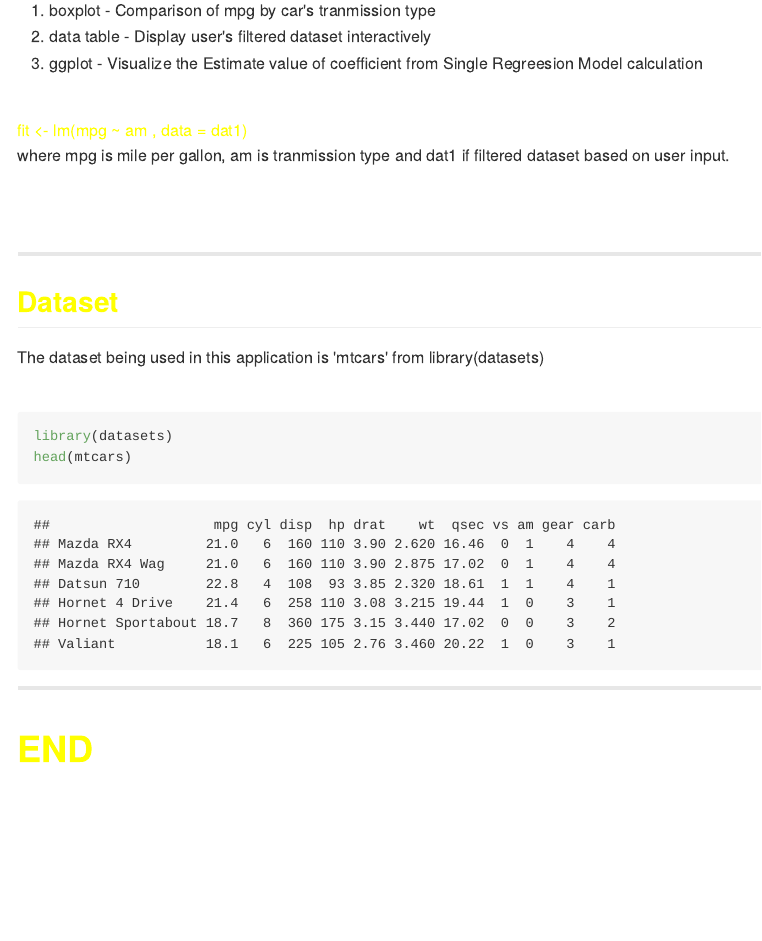
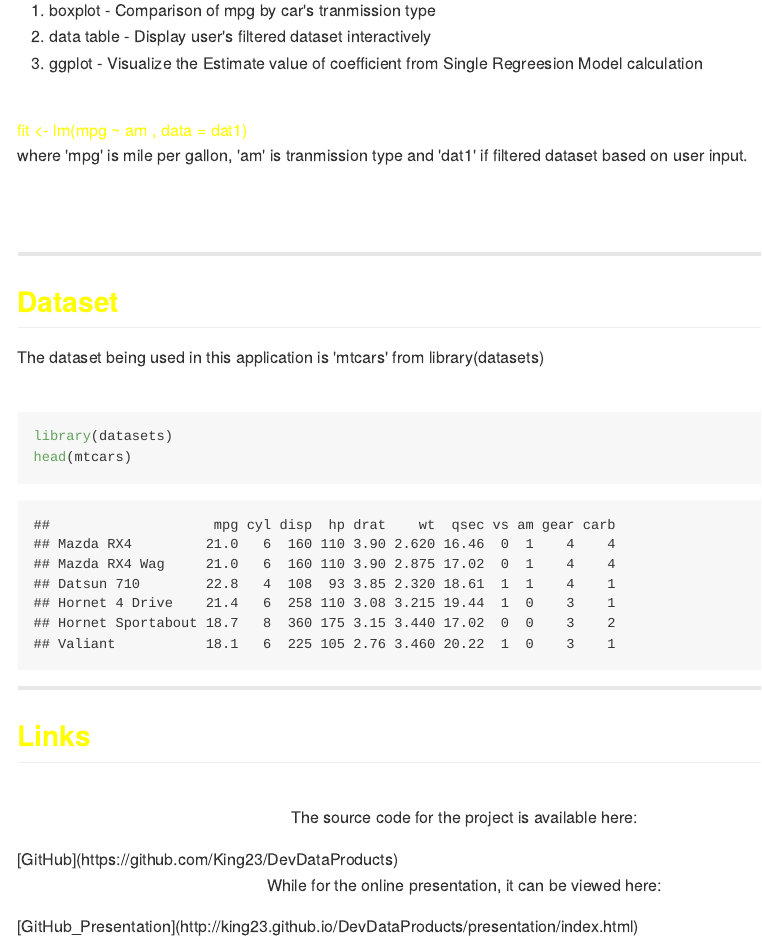
Before and after one commit to King23/DevDataProducts, an R Markdown document (presentation/index.Rmd): the page in a window 1100 px wide, from 760 px down. The pictures show the output file presentation/index.md that the author committed with the source, drawn offline in the style of GitHub.

Commit message:
update files

```diff
--- a/presentation/index.Rmd
+++ b/presentation/index.Rmd
@@ -47,7 +47,7 @@ First, user can select the type of cylinder to filter the dataset. This applicat
 3) ggplot     - Visualize the Estimate value of coefficient from Single Regreesion Model calculation  <br><br>
 
 <font color="yellow">fit <- lm(mpg ~ am , data = dat1) </font> <br>
-where mpg is mile per gallon, am is tranmission type and dat1 if filtered dataset based on user input.
+where 'mpg' is mile per gallon, 'am' is tranmission type and 'dat1' if filtered dataset based on user input.
 
 
 <br><br> </p>
@@ -67,4 +67,11 @@ head(mtcars)
 
 ---
 
-# <font color="yellow">END</font>
+## <font color="yellow">Links</font>
+<br>
+<p style="text-align: Center;" markdown="1">
+The source code for the project is available here: </p> [GitHub](https://github.com/King23/DevDataProducts)
+
+<br>
+<p style="text-align: Center;" markdown="1">
+While for the online presentation, it can be viewed here: </p> [GitHub_Presentation](http://king23.github.io/DevDataProducts/presentation/index.html)
```
Also changed, not shown: README.rmd (+5 -1 lines), README.html, README.md, presentation/index.html, presentation/index.md.
